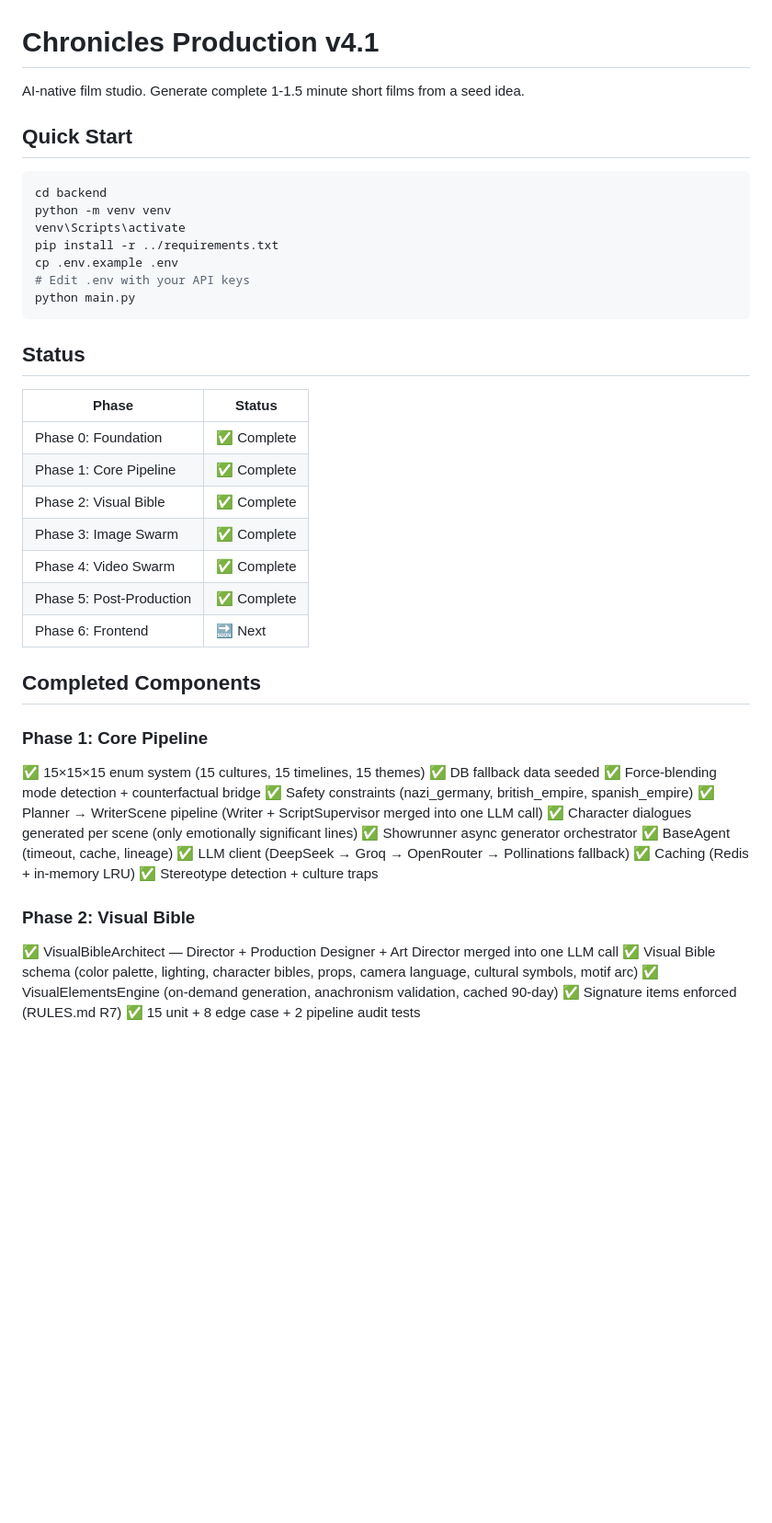
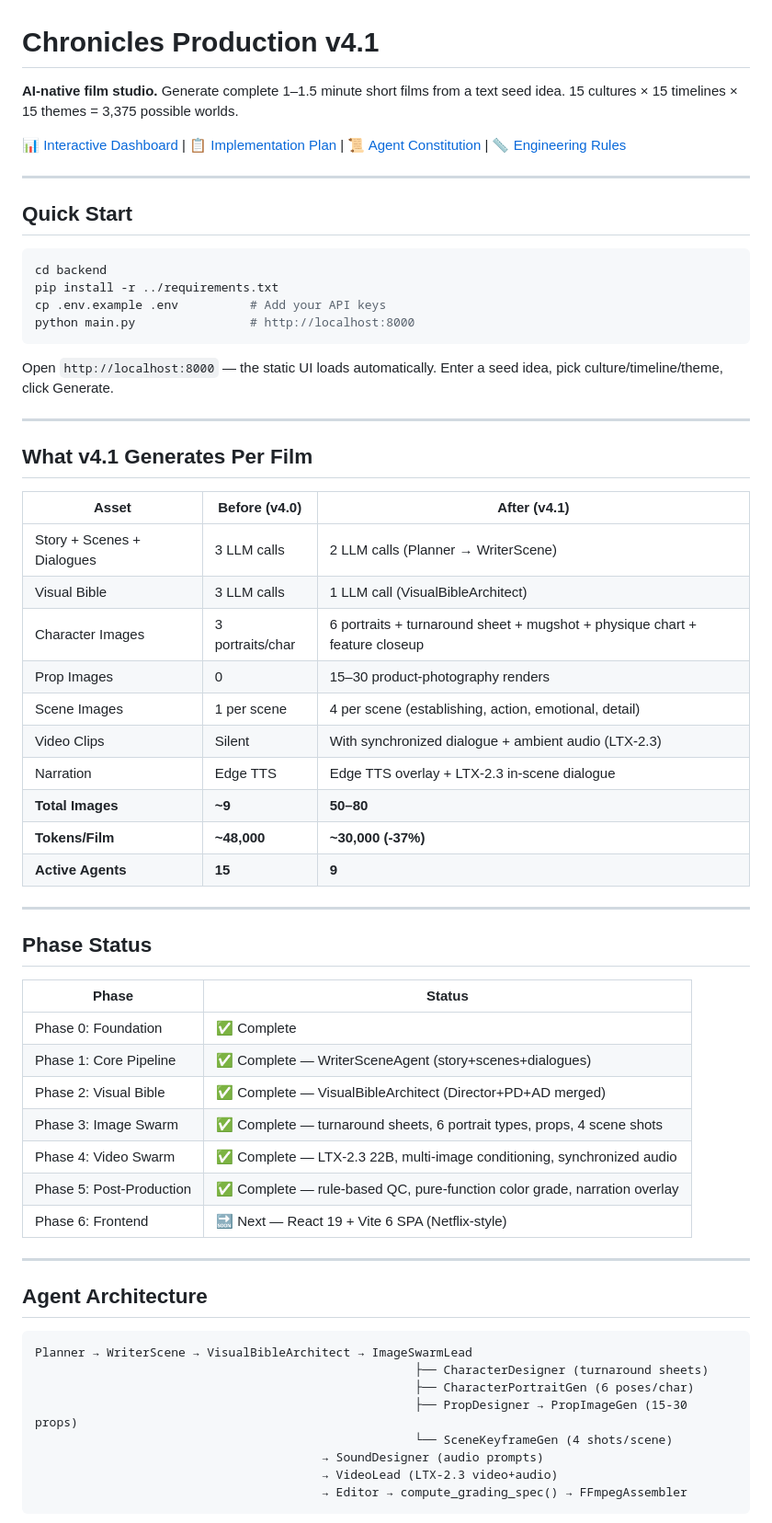
Before and after one commit to Carltonkenny/Chronicles-Production, a Markdown page: README.md, the part around one of its changes. Shown at 92% size. Drawn GitHub-style; blank space fills up the shorter version.

Commit message:
docs: comprehensive README with v4.1 metrics, prompt quality scores, GPU setup

````diff
--- a/README.md
+++ b/README.md
@@ -1,50 +1,65 @@
 # Chronicles Production v4.1
 
-AI-native film studio. Generate complete 1-1.5 minute short films from a seed idea.
+**AI-native film studio.** Generate complete 1–1.5 minute short films from a text seed idea. 15 cultures × 15 timelines × 15 themes = 3,375 possible worlds.
+
+[📊 Interactive Dashboard](DASHBOARD.html) | [📋 Implementation Plan](IMPLEMENTATION_V4.1.md) | [📜 Agent Constitution](CLAUDE.md) | [📏 Engineering Rules](RULES.md)
+
+---
 
 ## Quick Start
 
 ```bash
 cd backend
-python -m venv venv
-venv\Scripts\activate
 pip install -r ../requirements.txt
-cp .env.example .env
-# Edit .env with your API keys
-python main.py
+cp .env.example .env          # Add your API keys
+python main.py                # http://localhost:8000
 ```
 
-## Status
+Open `http://localhost:8000` — the static UI loads automatically. Enter a seed idea, pick culture/timeline/theme, click Generate.
+
+---
+
+## What v4.1 Generates Per Film
+
+| Asset | Before (v4.0) | After (v4.1) |
+|---|---|---|
+| Story + Scenes + Dialogues | 3 LLM calls | 2 LLM calls (Planner → WriterScene) |
+| Visual Bible | 3 LLM calls | 1 LLM call (VisualBibleArchitect) |
+| Character Images | 3 portraits/char | 6 portraits + turnaround sheet + mugshot + physique chart + feature closeup |
+| Prop Images | 0 | 15–30 product-photography renders |
+| Scene Images | 1 per scene | 4 per scene (establishing, action, emotional, detail) |
+| Video Clips | Silent | With synchronized dialogue + ambient audio (LTX-2.3) |
+| Narration | Edge TTS | Edge TTS overlay + LTX-2.3 in-scene dialogue |
+| **Total Images** | **~9** | **50–80** |
+| **Tokens/Film** | **~48,000** | **~30,000 (-37%)** |
+| **Active Agents** | **15** | **9** |
+
+---
+
+## Phase Status
 
 | Phase | Status |
-|-------|--------|
+|---|---|
 | Phase 0: Foundation | ✅ Complete |
-| Phase 1: Core Pipeline | ✅ Complete |
-| Phase 2: Visual Bible | ✅ Complete |
-| Phase 3: Image Swarm | ✅ Complete |
-| Phase 4: Video Swarm | ✅ Complete |
-| Phase 5: Post-Production | ✅ Complete |
-| Phase 6: Frontend | 🔜 Next |
+| Phase 1: Core Pipeline | ✅ Complete — WriterSceneAgent (story+scenes+dialogues) |
+| Phase 2: Visual Bible | ✅ Complete — VisualBibleArchitect (Director+PD+AD merged) |
+| Phase 3: Image Swarm | ✅ Complete — turnaround sheets, 6 portrait types, props, 4 scene shots |
+| Phase 4: Video Swarm | ✅ Complete — LTX-2.3 22B, multi-image conditioning, synchronized audio |
+| Phase 5: Post-Production | ✅ Complete — rule-based QC, pure-function color grade, narration overlay |
+| Phase 6: Frontend | 🔜 Next — React 19 + Vite 6 SPA (Netflix-style) |
 
-## Completed Components
+---
 
-### Phase 1: Core Pipeline
-✅ 15×15×15 enum system (15 cultures, 15 timelines, 15 themes)
-✅ DB fallback data seeded
-✅ Force-blending mode detection + counterfactual bridge
-✅ Safety constraints (nazi_germany, british_empire, spanish_empire)
-✅ Planner → WriterScene pipeline (Writer + ScriptSupervisor merged into one LLM call)
-✅ Character dialogues generated per scene (only emotionally significant lines)
-✅ Showrunner async generator orchestrator
-✅ BaseAgent (timeout, cache, lineage)
-✅ LLM client (DeepSeek → Groq → OpenRouter → Pollinations fallback)
-✅ Caching (Redis + in-memory LRU)
-✅ Stereotype detection + culture traps
+## Agent Architecture
 
-### Phase 2: Visual Bible
-✅ VisualBibleArchitect — Director + Production Designer + Art Director merged into one LLM call
-✅ Visual Bible schema (color palette, lighting, character bibles, props, camera language, cultural symbols, motif arc)
-✅ VisualElementsEngine (on-demand generation, anachronism validation, cached 90-day)
-✅ Signature items enforced (RULES.md R7)
-✅ 15 unit + 8 edge case + 2 pipeline audit tests
+```
+Planner → WriterScene → VisualBibleArchitect → ImageSwarmLead
+                                                     ├── CharacterDesigner (turnaround sheets)
+                                                     ├── CharacterPortraitGen (6 poses/char)
+                                                     ├── PropDesigner → PropImageGen (15-30 props)
+                                                     └── SceneKeyframeGen (4 shots/scene)
+                                        → SoundDesigner (audio prompts)
+                                        → VideoLead (LTX-2.3 video+audio)
+                                        → Editor → compute_grading_spec() → FFmpegAssembler
+```
 
````
Also changed, not shown: other parts of README.md (+115 -56 lines).
